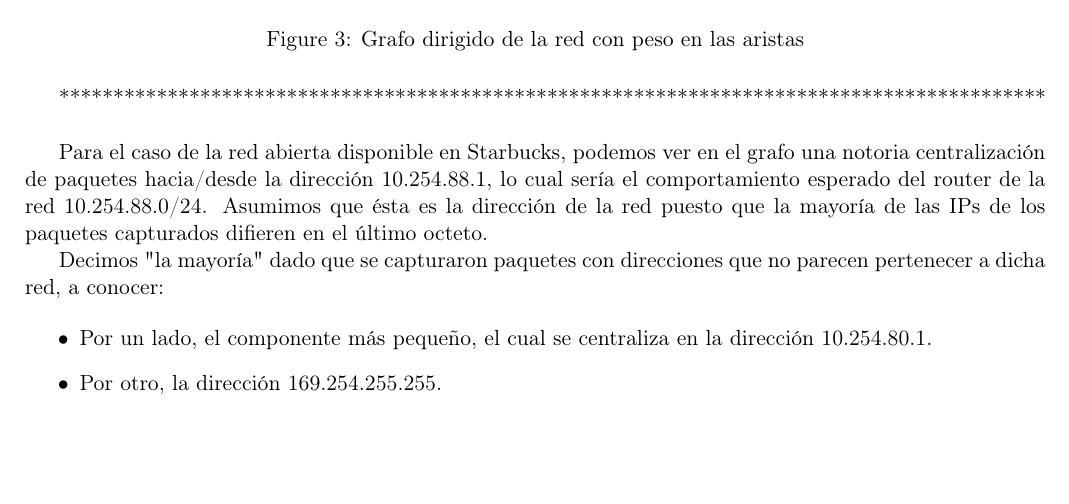
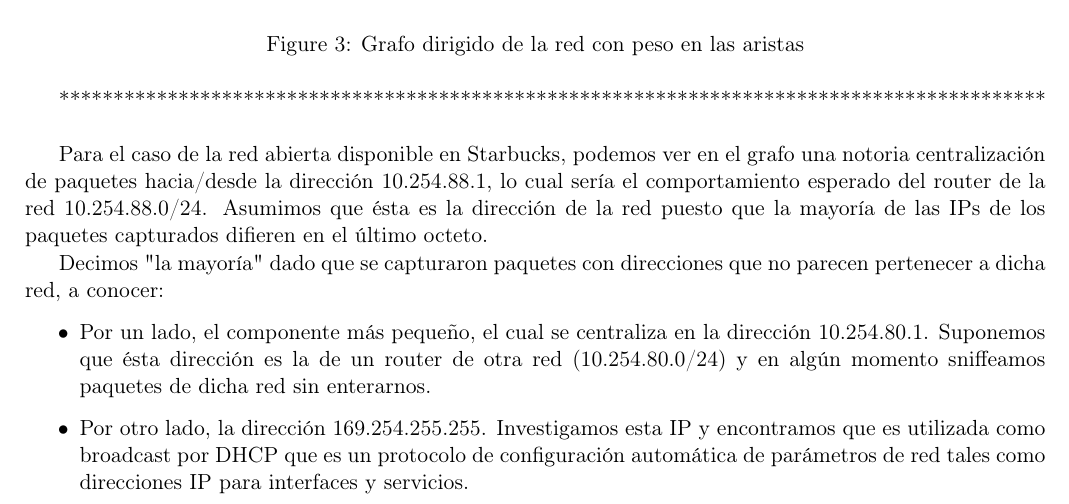
Before and after one commit to turtle-lea/redes-tp1, a LaTeX document (informe/informe.tex, which reads informe/resultado.tex): part of page 4 of 5, cut so that both start at the same text, the shorter picture padded with empty space. Compiled offline with pdfLaTeX.

Commit message:
resultados starbucks mas grafo con peso en aristas numerico centralizado2

```diff
--- a/informe/resultado.tex
+++ b/informe/resultado.tex
@@ -57,8 +57,13 @@ parecen pertenecer a dicha red, a conocer:
 
 \begin{itemize}
 	\item Por un lado, el componente más pequeño, el cual se centraliza
-en la dirección 10.254.80.1.
-	\item Por otro, la dirección 169.254.255.255.
+en la dirección 10.254.80.1. Suponemos que ésta dirección es la de un router
+de otra red (10.254.80.0/24) y en algún momento sniffeamos paquetes de dicha
+red sin enterarnos.
+	\item Por otro lado, la dirección 169.254.255.255. Investigamos esta
+IP y encontramos que es utilizada como broadcast por DHCP que es un protocolo
+de configuración automática de parámetros de red tales como direcciones IP
+para interfaces y servicios.
 \end{itemize}
 
 
```
Also changed, not shown: src/sniffeos/starbucks_centralizado.png (added).
